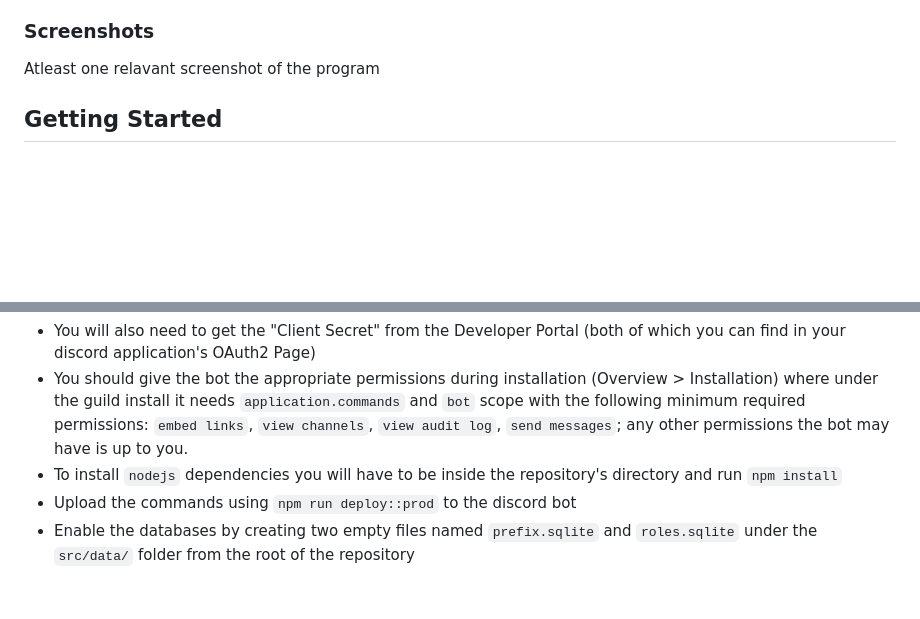
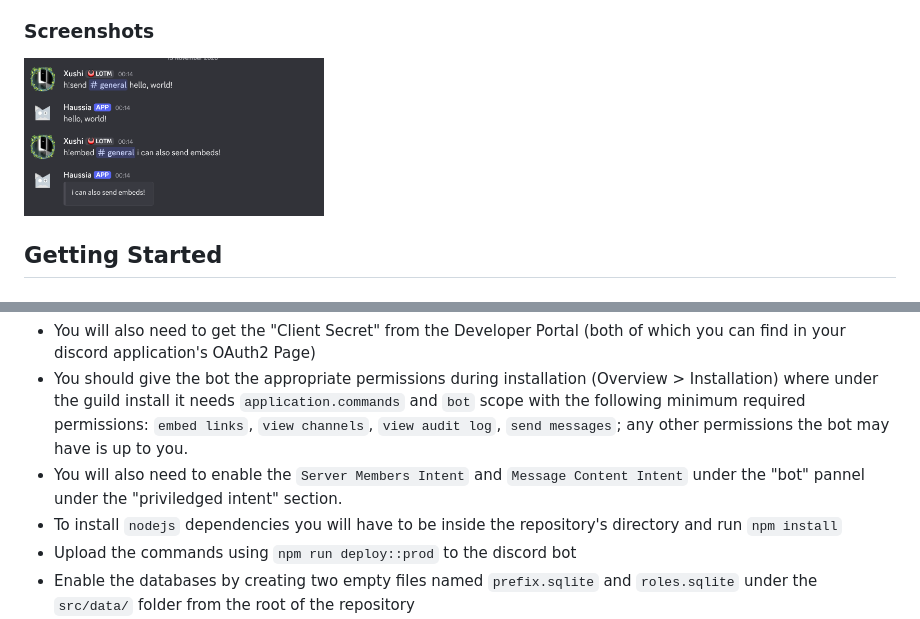
Before and after one commit to xushidev/haussia, a Markdown page: README.md, 2 parts joined by grey strips. GitHub-like rendering; pictures changed too: assets/screenshots/usage_screenshot.png (added); blank space fills up the shorter version.

Commit message:
Main: README update
Added more specifications, alongside bot's icon and usage screenshot
under the relevant places.

```diff
--- a/README.md
+++ b/README.md
@@ -8,7 +12,8 @@ Haussia is a relatively simple bot to manage messages in Discord, the use case i
 The bot is built on top of [Discord.js](https://discord.js.org) using JavaScript, it uses Keyv + SQLite to store data locally.
 
 ### Screenshots
-Atleast one relavant screenshot of the program
+
+<img src="./assets/screenshots/usage_screenshot.png" width="300" alt="Usage screenshot">
 
 ## Getting Started
 
@@ -27,6 +32,7 @@ Atleast one relavant screenshot of the program
 * You will need to get "Application ID" (or Client ID) from [Discord's Developer Portal](https://discord.com/developers/home)
 * You will also need to get the "Client Secret" from the Developer Portal (both of which you can find in your discord application's OAuth2 Page)
 * You should give the bot the appropriate permissions during installation (Overview > Installation) where under the guild install it needs `application.commands` and `bot` scope with the following minimum required permissions: `embed links`, `view channels`, `view audit log`, `send messages`; any other permissions the bot may have is up to you.
+* You will also need to enable the `Server Members Intent` and `Message Content Intent` under the "bot" pannel under the "priviledged intent" section.
 * To install `nodejs` dependencies you will have to be inside the repository's directory and run `npm install`
 * Upload the commands using `npm run deploy::prod` to the discord bot
 * Enable the databases by creating two empty files named `prefix.sqlite` and `roles.sqlite` under the `src/data/` folder from the root of the repository
```
Also changed, not shown: other parts of README.md (+4 -0 lines), assets/icons/Haussia_icon.png (added).
